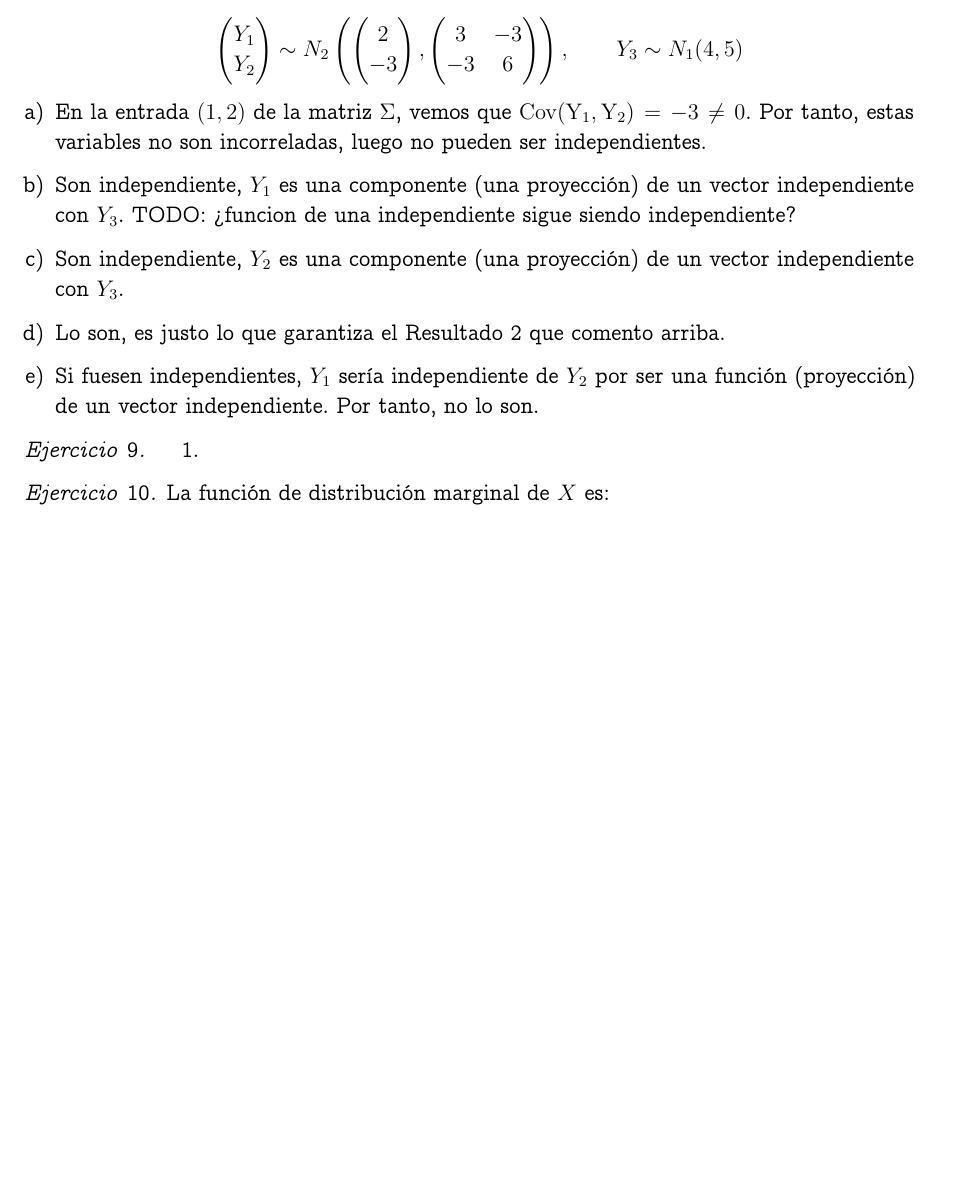
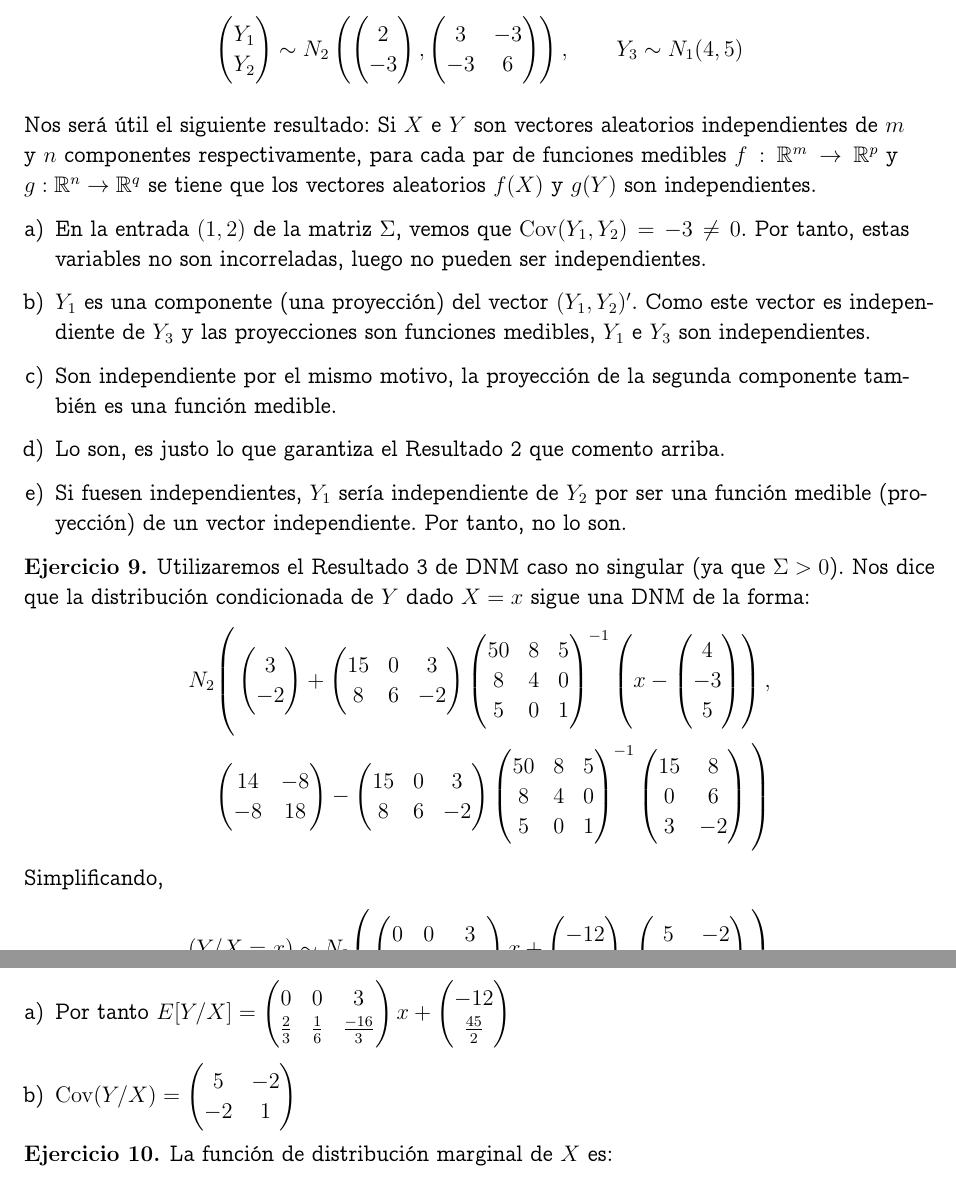
Before and after one commit to dcabezas98/Matematicas, a LaTeX document (Estadistica/Ejercicios Multivariante/ejercicios1.tex): part of page 5 of 6 before the commit and two parts of pages 6 and 7 of 7 after it, the two joined at a grey line, cut so that both start at the same text, the shorter picture padded with empty space. Compiled offline with pdfLaTeX.

Commit message:
Ejercicios EM: 1a y 9

```diff
--- a/Estadistica/Ejercicios Multivariante/ejercicios1.tex
+++ b/Estadistica/Ejercicios Multivariante/ejercicios1.tex
@@ -27,6 +27,12 @@
 \usepackage{beton}
 \usepackage[T1]{fontenc}
 
+\makeatletter
+\newcommand{\vast}{\bBigg@{3}}
+\newcommand{\Vast}{\bBigg@{4}}
+\makeatother
+
+
 % Theorem environments
 
 %% \theoremstyle{plain} %% This is the default
@@ -40,7 +46,7 @@
 \newtheorem{definition}{Definici\'on}[section]
 \newtheorem{algorithm}{\textrm{\bf Algoritmo}}[section]
 
-\theoremstyle{remark}
+%\theoremstyle{remark}
 \newtheorem{remark}{Observaci\'on}
 \newtheorem{example}{Ejemplo}
 \newtheorem{exercise}{Ejercicio}
@@ -370,26 +397,95 @@
       -3 & 6
     \end{pmatrix}\right),\qquad Y_3\sim N_1(4,5)\]
 
+Nos será útil el siguiente resultado: Si $X$ e $Y$ son vectores
+aleatorios independientes de $m$ y $n$ componentes respectivamente,
+para cada par de funciones medibles
+$f:\mathbb{R }^m\rightarrow\mathbb{R}^p$ y
+$g:\mathbb{R }^n\rightarrow\mathbb{R}^q$ se tiene que los vectores
+aleatorios $f(X)$ y $g(Y)$ son independientes.
+
   \begin{enumerate}[a)]
   \item En la entrada $(1,2)$ de la matriz $\Sigma$, vemos que
-    $\operatorname{Cov(Y_1,Y_2)}=-3\neq 0$. Por tanto, estas variables
+    $\operatorname{Cov}(Y_1,Y_2)=-3\neq 0$. Por tanto, estas variables
     no son incorreladas, luego no pueden ser independientes.
-  \item Son independiente, $Y_1$ es una componente (una proyección) de
-    un vector independiente con $Y_3$. TODO: ¿funcion de una
-    independiente sigue siendo independiente?
-  \item Son independiente, $Y_2$ es una componente (una proyección) de
-    un vector independiente con $Y_3$.
+  \item $Y_1$ es una componente (una proyección) del vector
+    $(Y_1,Y_2)'$. Como este vector es independiente de $Y_3$ y las
+    proyecciones son funciones medibles, $Y_1$ e $Y_3$ son
+    independientes.
+  \item Son independiente por el mismo motivo, la proyección de la
+    segunda componente también es una función medible.
   \item Lo son, es justo lo que garantiza el Resultado 2 que comento
     arriba.
   \item Si fuesen independientes, $Y_1$ sería independiente de $Y_2$
-    por ser una función (proyección) de un vector independiente. Por
-    tanto, no lo son.
+    por ser una función medible (proyección) de un vector
+    independiente. Por tanto, no lo son.
   \end{enumerate}
 \end{exercise}
 
-\begin{exercise}
-  \begin{enumerate}
-  \item
+\begin{exercise} % Ejercicio 9
+  Utilizaremos el Resultado 3 de DNM caso no singular (ya que
+  $\Sigma>0$). Nos dice que la distribución condicionada de $Y$ dado
+  $X=x$ sigue una DNM de la forma:
+  \begin{align*}
+    N_2\Vast(
+      \begin{pmatrix}
+        3 \\ -2
+      \end{pmatrix}
++
+\begin{pmatrix}
+  15 & 0 & 3 \\
+  8 & 6 & -2
+\end{pmatrix}
+\begin{pmatrix}
+  50 & 8 & 5 \\
+  8 & 4 & 0 \\
+  5 & 0 & 1
+\end{pmatrix}^{-1}\left(x-
+  \begin{pmatrix}
+    4 \\ -3 \\ 5
+  \end{pmatrix}
+\right), \\
+\begin{pmatrix}
+  14 & -8 \\
+  -8 & 18
+\end{pmatrix}-\begin{pmatrix}
+  15 & 0 & 3 \\
+  8 & 6 & -2
+\end{pmatrix}\begin{pmatrix}
+  50 & 8 & 5 \\
+  8 & 4 & 0 \\
+  5 & 0 & 1
+\end{pmatrix}^{-1}
+\begin{pmatrix}
+  15 & 8 \\
+  0 & 6 \\
+  3 & -2
+\end{pmatrix}\Vast)
+  \end{align*}
+  Simplificando, \[(Y/X=x)\sim N_2\vast(
+      \begin{pmatrix}
+        0 & 0 & 3 \\
+        \frac{2}{3} & \frac{1}{6} & \frac{-16}{3}
+      \end{pmatrix}x+
+      \begin{pmatrix}
+        -12 \\ \frac{45}{2}
+      \end{pmatrix},
+      \begin{pmatrix}
+        5 & -2 \\
+        -2 & 1
+      \end{pmatrix}\vast)\]
+  \begin{enumerate}[a)]
+  \item Por tanto $E[Y/X]=\begin{pmatrix}
+        0 & 0 & 3 \\
+        \frac{2}{3} & \frac{1}{6} & \frac{-16}{3}
+      \end{pmatrix}x+
+      \begin{pmatrix}
+        -12 \\ \frac{45}{2}
+      \end{pmatrix}$
+    \item $\operatorname{Cov}(Y/X)=\begin{pmatrix}
+        5 & -2 \\
+        -2 & 1
+      \end{pmatrix}$
   \end{enumerate}
 \end{exercise}
 
```
Also changed, not shown: Estadistica/Ejercicios Multivariante/ejercicios1.pdf, Estadistica/Ejercicios Multivariante/ejercicios1.tex (21 more changed lines).
